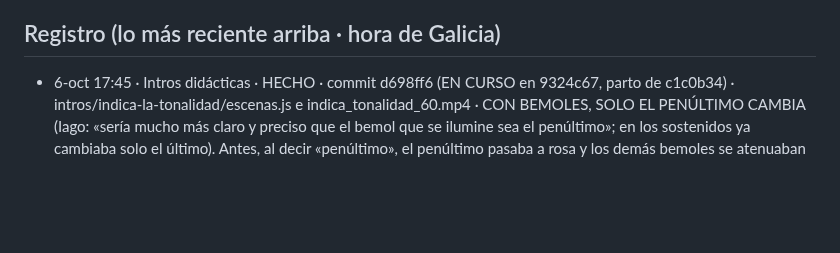
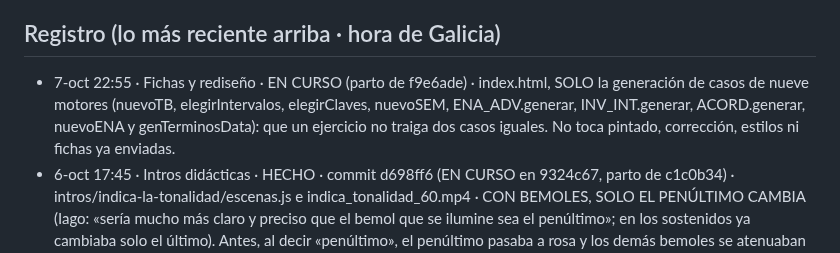
Before and after one commit to iagonaron/teoriaathome, a Markdown page: _COORDINACION-IA.md, the part around the change. Rendered like a GitHub page; blank space fills up the shorter version.

Commit message:
Coordinación: «Fichas y rediseño» EN CURSO · el generador no repite casos iguales en un ejercicio
Solo el registro. 7-oct-2026, 22:55.

```diff
--- a/_COORDINACION-IA.md
+++ b/_COORDINACION-IA.md
@@ -75,6 +75,9 @@ Este fichero es el punto de encuentro. Empieza por «_» para que la web no lo p
   el _COORDINACION-IA.md de teoriapro). El 👍 de revisión es el mismo en los dos portales (misma clave de Supabase).
 
 ## Registro (lo más reciente arriba · hora de Galicia)
+- 7-oct 22:55 · Fichas y rediseño · EN CURSO (parto de f9e6ade) · index.html, SOLO la generación de casos de nueve motores
+  (nuevoTB, elegirIntervalos, elegirClaves, nuevoSEM, ENA_ADV.generar, INV_INT.generar, ACORD.generar, nuevoENA y
+  genTerminosData): que un ejercicio no traiga dos casos iguales. No toca pintado, corrección, estilos ni fichas ya enviadas.
 - 6-oct 17:45 · Intros didácticas · HECHO · commit d698ff6 (EN CURSO en 9324c67, parto de c1c0b34) ·
   intros/indica-la-tonalidad/escenas.js e indica_tonalidad_60.mp4 · CON BEMOLES, SOLO EL PENÚLTIMO CAMBIA (Iago: «sería
   mucho más claro y preciso que el bemol que se ilumine sea el penúltimo»; en los sostenidos ya cambiaba solo el
```
